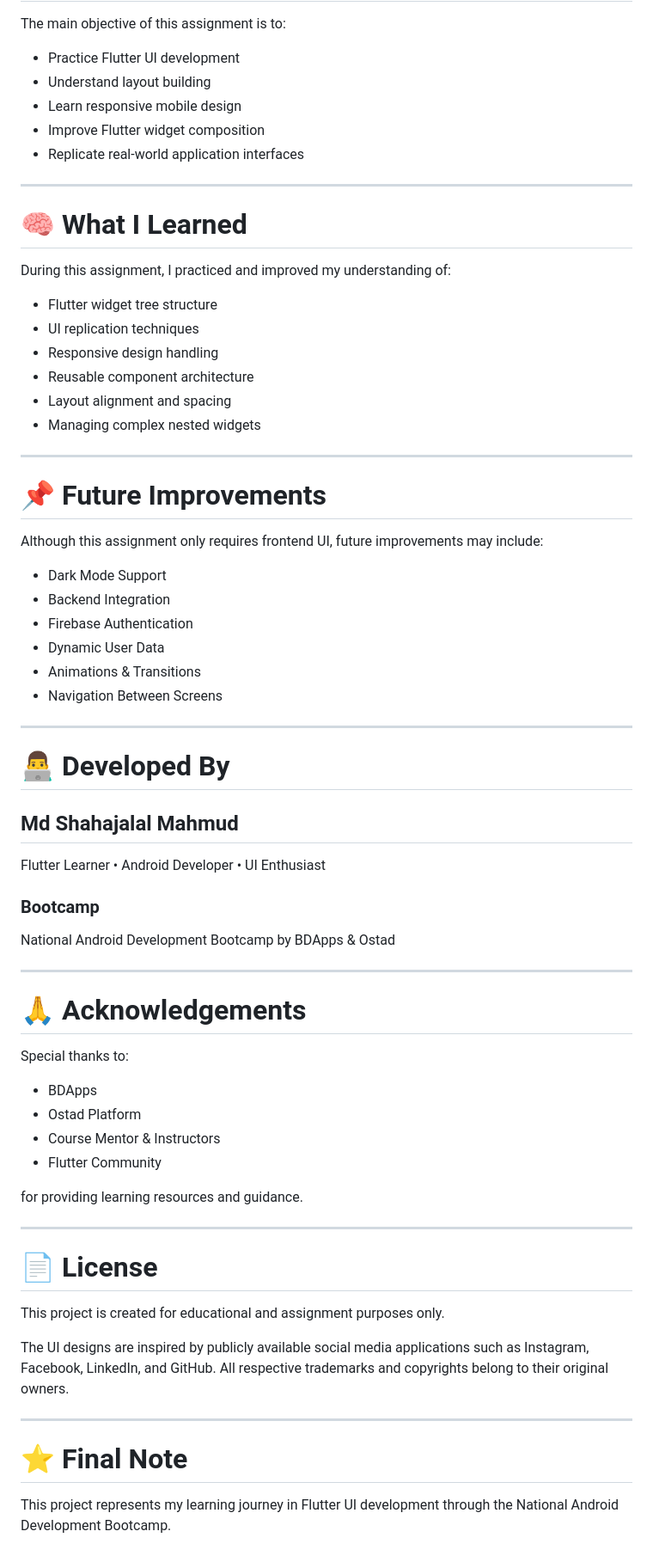
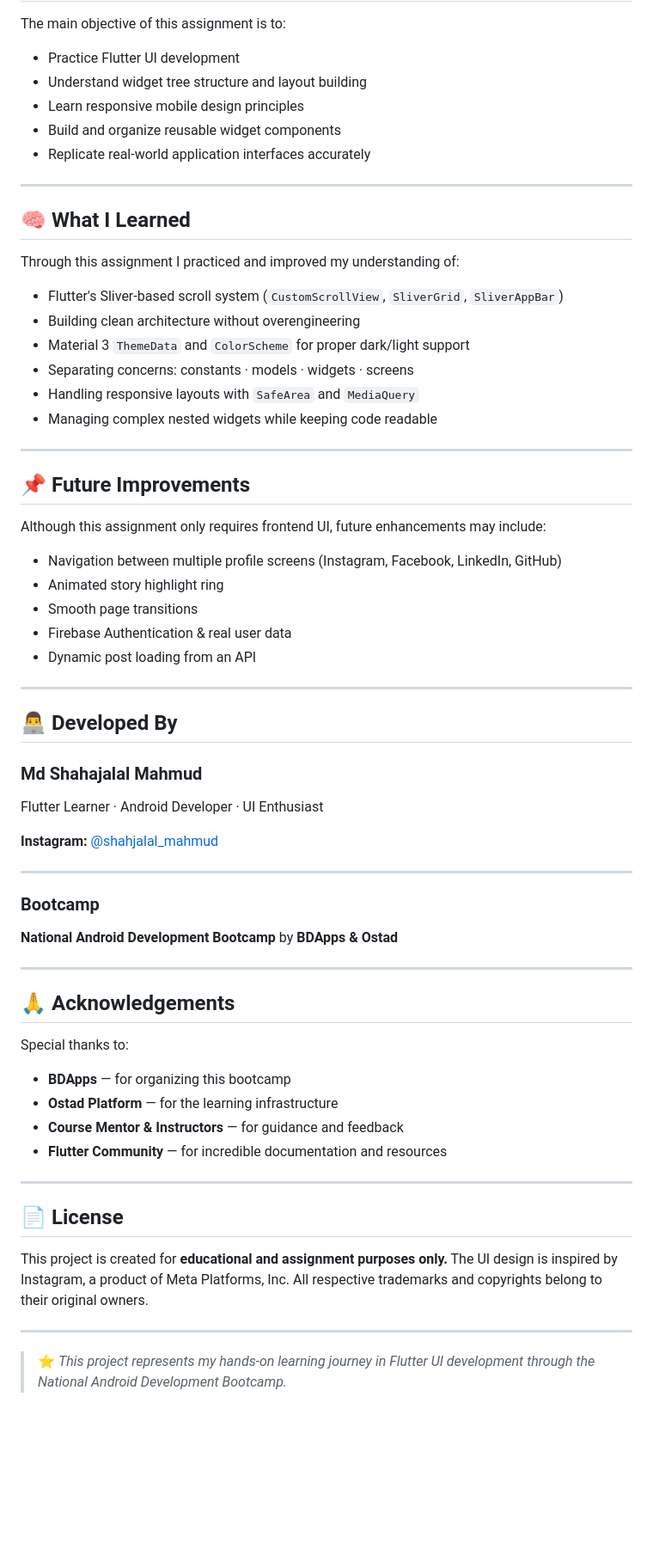
Before and after one commit to shahjalal-mahmud/flutter-profile-ui-collection, a Markdown page: README.md, the part around one of its changes. Shown at 86% size. GitHub-like rendering; blank space fills up the shorter version.

```diff
--- a/README.md
+++ b/README.md
@@ -159,74 +212,73 @@ flutter run
 
 The main objective of this assignment is to:
 
-* Practice Flutter UI development
-* Understand layout building
-* Learn responsive mobile design
-* Improve Flutter widget composition
-* Replicate real-world application interfaces
+- Practice Flutter UI development
+- Understand widget tree structure and layout building
+- Learn responsive mobile design principles
+- Build and organize reusable widget components
+- Replicate real-world application interfaces accurately
 
 ---
 
-# 🧠 What I Learned
+## 🧠 What I Learned
 
-During this assignment, I practiced and improved my understanding of:
+Through this assignment I practiced and improved my understanding of:
 
-* Flutter widget tree structure
-* UI replication techniques
-* Responsive design handling
-* Reusable component architecture
-* Layout alignment and spacing
-* Managing complex nested widgets
+- Flutter's Sliver-based scroll system (`CustomScrollView`, `SliverGrid`, `SliverAppBar`)
+- Building clean architecture without overengineering
+- Material 3 `ThemeData` and `ColorScheme` for proper dark/light support
+- Separating concerns: constants · models · widgets · screens
+- Handling responsive layouts with `SafeArea` and `MediaQuery`
+- Managing complex nested widgets while keeping code readable
 
 ---
 
-# 📌 Future Improvements
+## 📌 Future Improvements
 
-Although this assignment only requires frontend UI, future improvements may include:
+Although this assignment only requires frontend UI, future enhancements may include:
 
-* Dark Mode Support
-* Backend Integration
-* Firebase Authentication
-* Dynamic User Data
-* Animations & Transitions
-* Navigation Between Screens
+- Navigation between multiple profile screens (Instagram, Facebook, LinkedIn, GitHub)
+- Animated story highlight ring
+- Smooth page transitions
+- Firebase Authentication & real user data
+- Dynamic post loading from an API
 
 ---
 
-# 👨‍💻 Developed By
+## 👨‍💻 Developed By
 
-## Md Shahajalal Mahmud
+### Md Shahajalal Mahmud
 
-Flutter Learner • Android Developer • UI Enthusiast
+Flutter Learner · Android Developer · UI Enthusiast
+
+**Instagram:** [@shahjalal_mahmud](https://instagram.com/shahjalal_mahmud)
+
+---
 
 ### Bootcamp
 
-National Android Development Bootcamp by BDApps & Ostad
+**National Android Development Bootcamp**
+by **BDApps & Ostad**
 
 ---
 
-# 🙏 Acknowledgements
+## 🙏 Acknowledgements
 
 Special thanks to:
 
-* BDApps
-* Ostad Platform
-* Course Mentor & Instructors
-* Flutter Community
-
-for providing learning resources and guidance.
+- **BDApps** — for organizing this bootcamp
+- **Ostad Platform** — for the learning infrastructure
+- **Course Mentor & Instructors** — for guidance and feedback
+- **Flutter Community** — for incredible documentation and resources
 
 ---
 
-# 📄 License
+## 📄 License
 
-This project is created for educational and assignment purposes only.
-
-The UI designs are inspired by publicly available social media applications such as Instagram, Facebook, LinkedIn, and GitHub.
+This project is created for **educational and assignment purposes only.**
+The UI design is inspired by Instagram, a product of Meta Platforms, Inc.
 All respective trademarks and copyrights belong to their original owners.
 
 ---
 
-# ⭐ Final Note
-
-This project represents my learning journey in Flutter UI development through the National Android Development Bootcamp.
+> ⭐ *This project represents my hands-on learning journey in Flutter UI development through the National Android Development Bootcamp.*
```
Also changed, not shown: other parts of README.md (+144 -91 lines).
